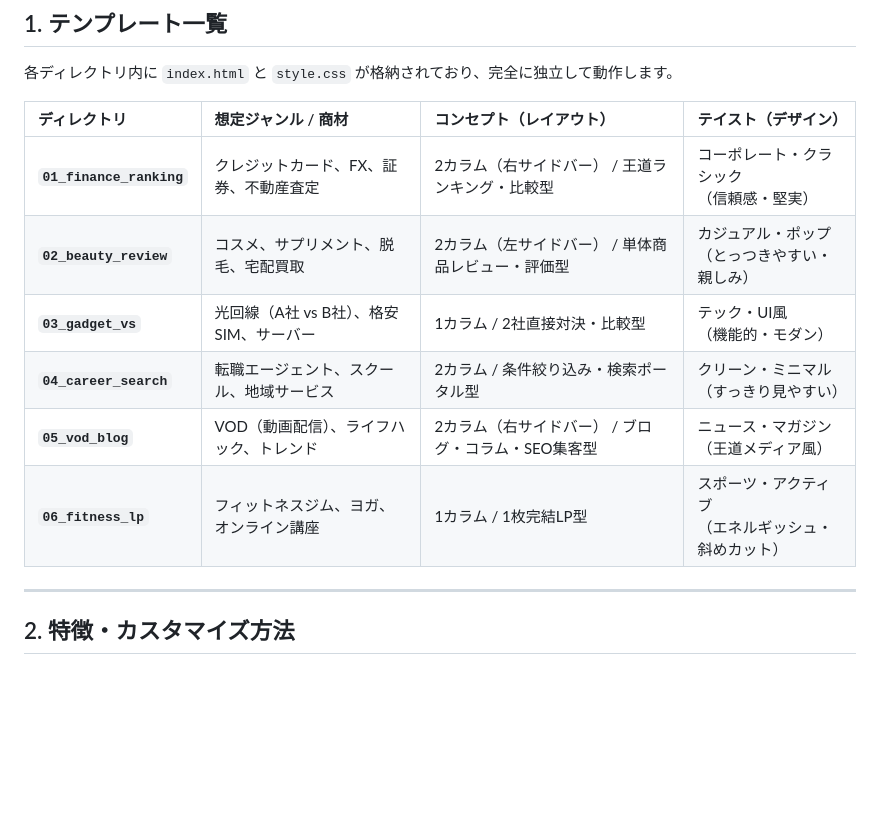
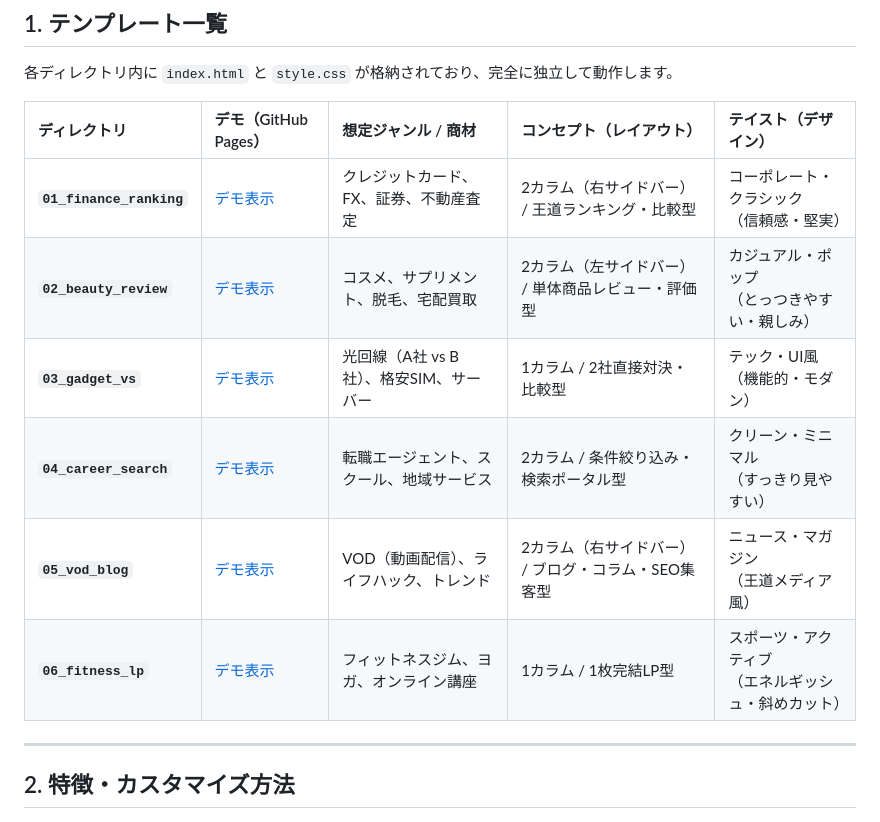
Before and after one commit to murai-dev/infosite-templates, a Markdown page: README.md, the part around the change. Drawn GitHub-style; blank space fills up the shorter version.

Commit message:
docs: Add GitHub Pages links to README.md

```diff
--- a/README.md
+++ b/README.md
@@ -9,14 +9,14 @@
 
 各ディレクトリ内に `index.html` と `style.css` が格納されており、完全に独立して動作します。
 
-| ディレクトリ | 想定ジャンル / 商材 | コンセプト（レイアウト） | テイスト（デザイン） |
-| :--- | :--- | :--- | :--- |
-| **`01_finance_ranking`** | クレジットカード、FX、証券、不動産査定 | 2カラム（右サイドバー） / 王道ランキング・比較型 | コーポレート・クラシック<br>（信頼感・堅実） |
-| **`02_beauty_review`** | コスメ、サプリメント、脱毛、宅配買取 | 2カラム（左サイドバー） / 単体商品レビュー・評価型 | カジュアル・ポップ<br>（とっつきやすい・親しみ） |
-| **`03_gadget_vs`** | 光回線（A社 vs B社）、格安SIM、サーバー | 1カラム / 2社直接対決・比較型 | テック・UI風<br>（機能的・モダン） |
-| **`04_career_search`** | 転職エージェント、スクール、地域サービス | 2カラム / 条件絞り込み・検索ポータル型 | クリーン・ミニマル<br>（すっきり見やすい） |
-| **`05_vod_blog`** | VOD（動画配信）、ライフハック、トレンド | 2カラム（右サイドバー） / ブログ・コラム・SEO集客型 | ニュース・マガジン<br>（王道メディア風） |
-| **`06_fitness_lp`** | フィットネスジム、ヨガ、オンライン講座 | 1カラム / 1枚完結LP型 | スポーツ・アクティブ<br>（エネルギッシュ・斜めカット） |
+| ディレクトリ | デモ（GitHub Pages） | 想定ジャンル / 商材 | コンセプト（レイアウト） | テイスト（デザイン） |
+| :--- | :--- | :--- | :--- | :--- |
+| **`01_finance_ranking`** | [デモ表示](https://murai-dev.github.io/infosite-templates/01_finance_ranking/index.html) | クレジットカード、FX、証券、不動産査定 | 2カラム（右サイドバー） / 王道ランキング・比較型 | コーポレート・クラシック<br>（信頼感・堅実） |
+| **`02_beauty_review`** | [デモ表示](https://murai-dev.github.io/infosite-templates/02_beauty_review/index.html) | コスメ、サプリメント、脱毛、宅配買取 | 2カラム（左サイドバー） / 単体商品レビュー・評価型 | カジュアル・ポップ<br>（とっつきやすい・親しみ） |
+| **`03_gadget_vs`** | [デモ表示](https://murai-dev.github.io/infosite-templates/03_gadget_vs/index.html) | 光回線（A社 vs B社）、格安SIM、サーバー | 1カラム / 2社直接対決・比較型 | テック・UI風<br>（機能的・モダン） |
+| **`04_career_search`** | [デモ表示](https://murai-dev.github.io/infosite-templates/04_career_search/index.html) | 転職エージェント、スクール、地域サービス | 2カラム / 条件絞り込み・検索ポータル型 | クリーン・ミニマル<br>（すっきり見やすい） |
+| **`05_vod_blog`** | [デモ表示](https://murai-dev.github.io/infosite-templates/05_vod_blog/index.html) | VOD（動画配信）、ライフハック、トレンド | 2カラム（右サイドバー） / ブログ・コラム・SEO集客型 | ニュース・マガジン<br>（王道メディア風） |
+| **`06_fitness_lp`** | [デモ表示](https://murai-dev.github.io/infosite-templates/06_fitness_lp/index.html) | フィットネスジム、ヨガ、オンライン講座 | 1カラム / 1枚完結LP型 | スポーツ・アクティブ<br>（エネルギッシュ・斜めカット） |
 
 ---
 
```
